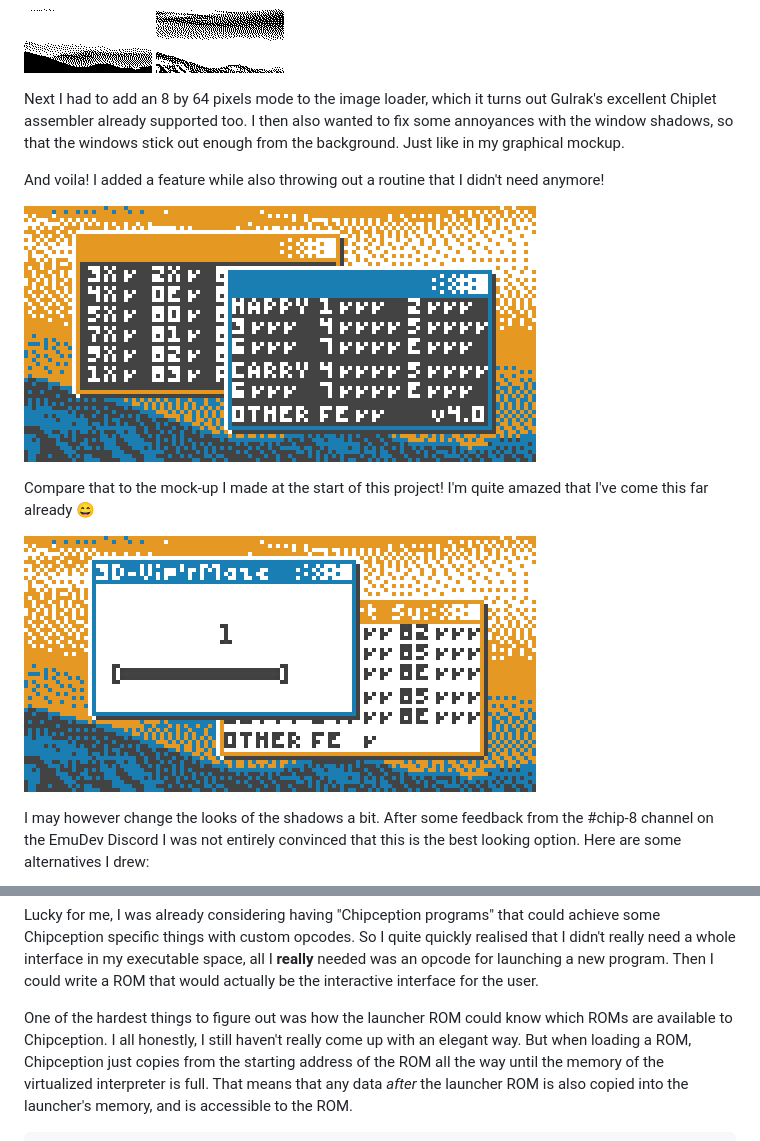
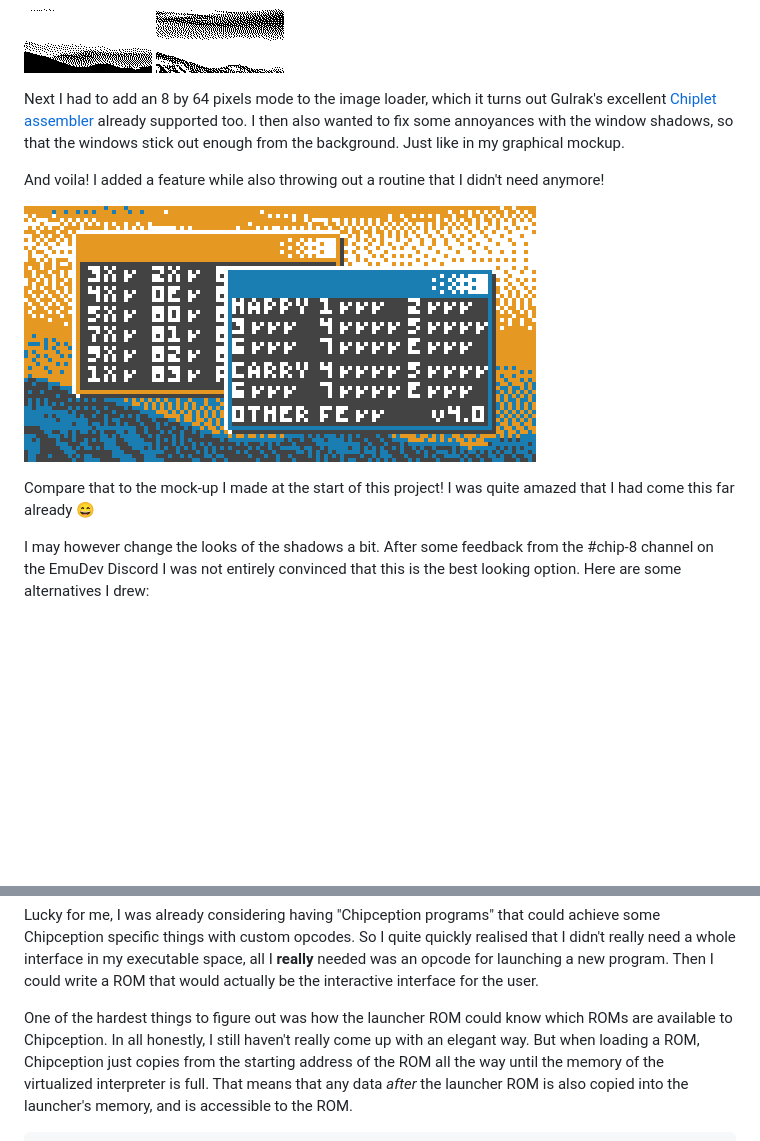
Before and after one commit to Timendus/chipception, a Markdown page: README.md, 2 parts joined by grey strips. GitHub-like rendering; blank space fills up the shorter version.

Commit message:
Couple of small fixes

```diff
--- a/README.md
+++ b/README.md
@@ -333,19 +333,18 @@ plugin](https://github.com/Timendus/chipcode/tree/main/image-loader).
 ![Background layer two](./pictures/background-layer2.png)
 
 Next I had to add an 8 by 64 pixels mode to the image loader, which it turns out
-Gulrak's excellent Chiplet assembler already supported too. I then also wanted
-to fix some annoyances with the window shadows, so that the windows stick out
-enough from the background. Just like in my graphical mockup.
+Gulrak's excellent [Chiplet assembler](https://github.com/gulrak/chiplet)
+already supported too. I then also wanted to fix some annoyances with the window
+shadows, so that the windows stick out enough from the background. Just like in
+my graphical mockup.
 
 And voila! I added a feature while also throwing out a routine that I didn't
 need anymore!
 
 ![Windows with background](./pictures/now-with-background.png)
 
-Compare that to the mock-up I made at the start of this project! I'm quite
-amazed that I've come this far already 😄
-
-![The mock-up I made earlier, once again](./pictures/concept1-large.png)
+Compare that to the mock-up I made at the start of this project! I was quite
+amazed that I had come this far already 😄
 
 I may however change the looks of the shadows a bit. After some feedback from
 the #chip-8 channel on the EmuDev Discord I was not entirely convinced that this
@@ -371,7 +370,7 @@ I **really** needed was an opcode for launching a new program. Then I could
 write a ROM that would actually be the interactive interface for the user.
 
 One of the hardest things to figure out was how the launcher ROM could know
-which ROMs are available to Chipception. I all honestly, I still haven't really
+which ROMs are available to Chipception. In all honestly, I still haven't really
 come up with an elegant way. But when loading a ROM, Chipception just copies
 from the starting address of the ROM all the way until the memory of the
 virtualized interpreter is full. That means that any data *after* the launcher
```
